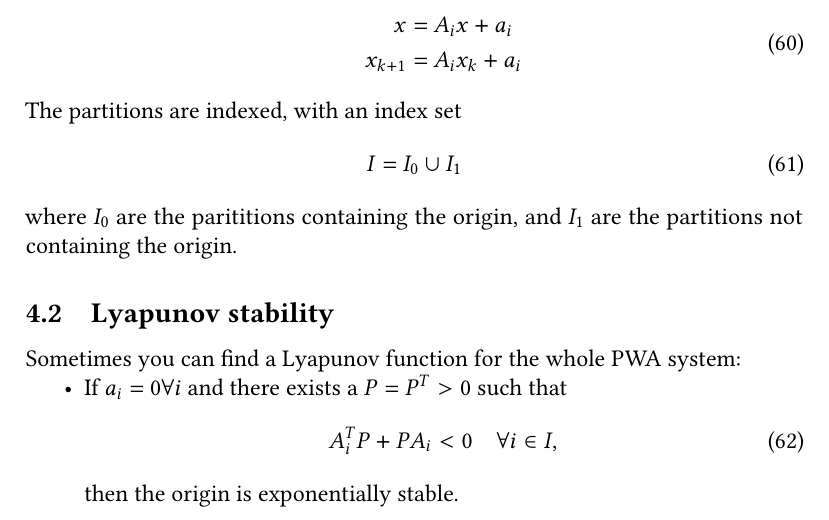
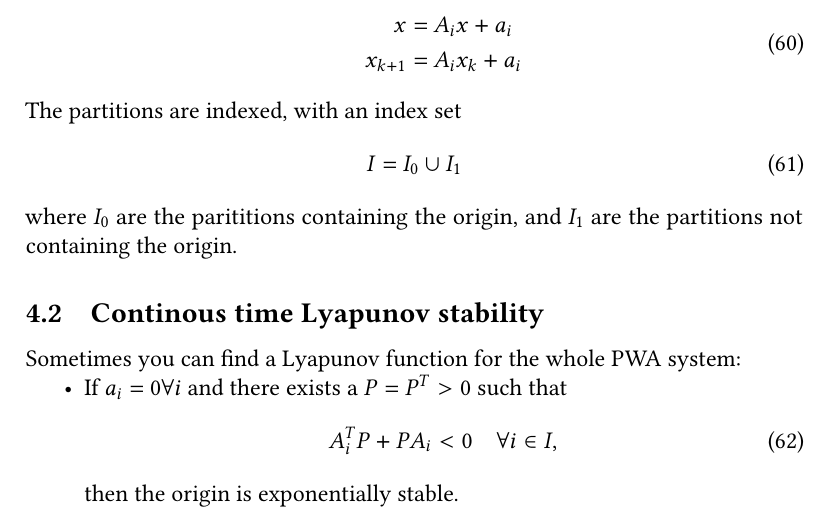
Before and after one commit to mortenfyhn/ntnu-course-summaries, a LaTeX document (TTK18 Optimaliseringsbasert reguleringsdesign og analyse/TTK18-Summary.tex, which reads TTK18 Optimaliseringsbasert reguleringsdesign og analyse/tex/sec-lmis-for-pwa.tex): part of page 12 of 21, cut so that both start at the same text. Compiled offline with pdfLaTeX.

Commit message:
lmi-for-pwa: clarify stabilty for continous systems

```diff
--- a/TTK18 Optimaliseringsbasert reguleringsdesign og analyse/tex/sec-lmis-for-pwa.tex
+++ b/TTK18 Optimaliseringsbasert reguleringsdesign og analyse/tex/sec-lmis-for-pwa.tex
@@ -29,7 +29,7 @@ The partitions are indexed, with an index set
 %
 where $I_0$ are the parititions containing the origin, and $I_1$ are the partitions not containing the origin.
 
-\subsection{Lyapunov stability}
+\subsection{Continous time Lyapunov stability}
 Sometimes you can find a Lyapunov function for the whole PWA system:
 %
 \begin{itemize}
```
Also changed, not shown: TTK18 Optimaliseringsbasert reguleringsdesign og analyse/TTK18-Summary.pdf.
